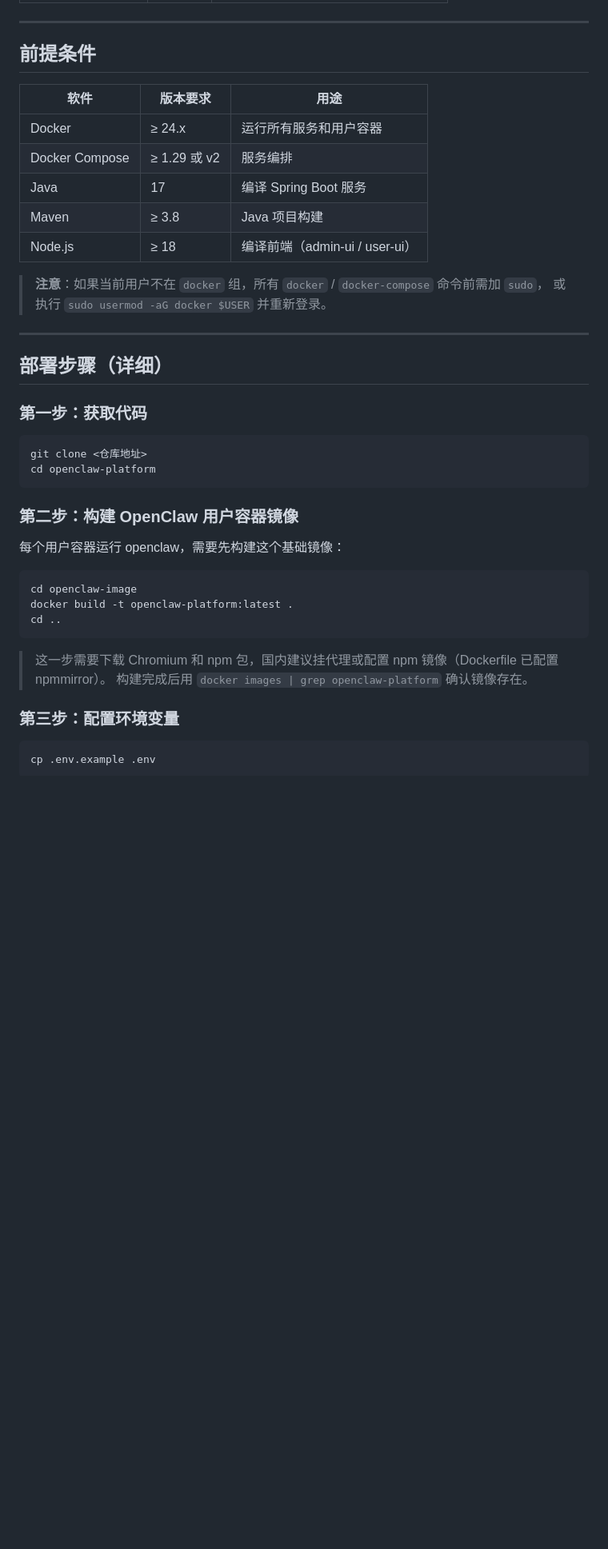
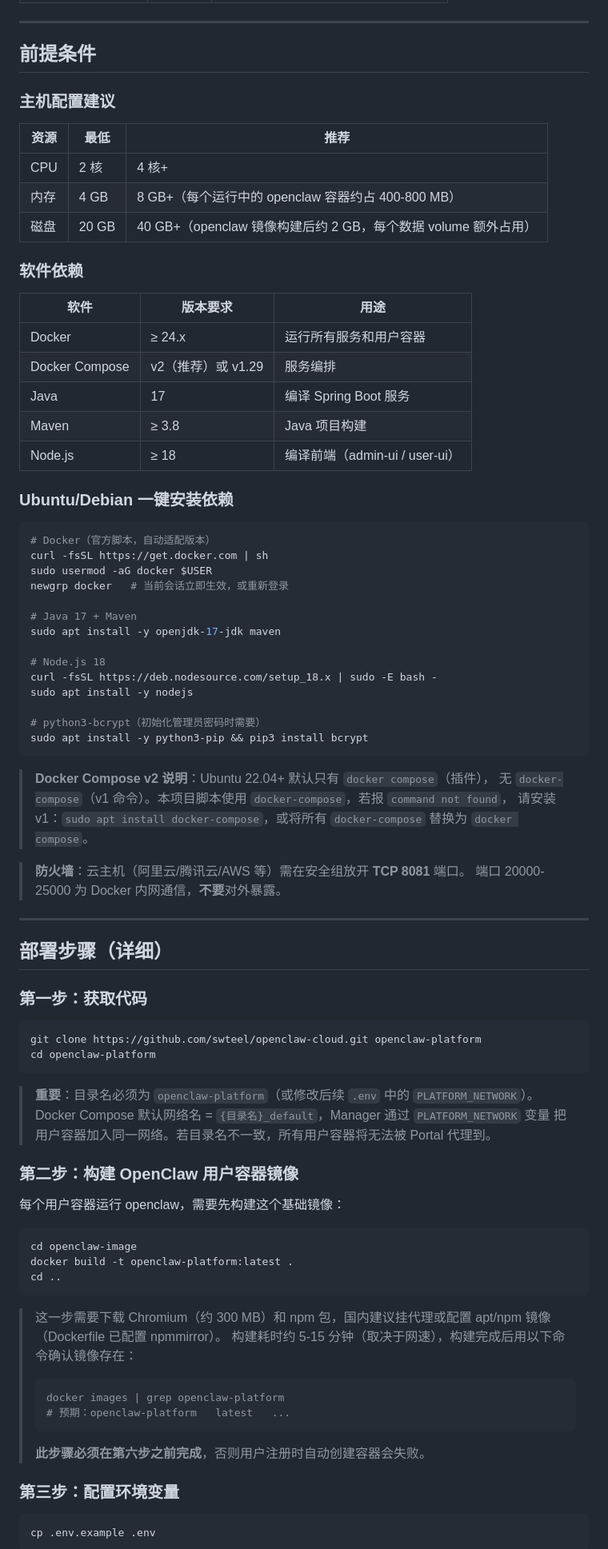
Before and after one commit to swteel/openclaw-cloud, a Markdown page: README.md, the part around one of its changes. Shown at 80% size. GitHub-like rendering; blank space fills up the shorter version.

````diff
--- a/README.md
+++ b/README.md
@@ -58,16 +58,49 @@ Manager (port 8080，仅内网)
 
 ## 前提条件
 
+### 主机配置建议
+
+| 资源 | 最低 | 推荐 |
+|------|------|------|
+| CPU | 2 核 | 4 核+ |
+| 内存 | 4 GB | 8 GB+（每个运行中的 openclaw 容器约占 400-800 MB） |
+| 磁盘 | 20 GB | 40 GB+（openclaw 镜像构建后约 2 GB，每个数据 volume 额外占用） |
+
+### 软件依赖
+
 | 软件 | 版本要求 | 用途 |
 |------|---------|------|
 | Docker | ≥ 24.x | 运行所有服务和用户容器 |
-| Docker Compose | ≥ 1.29 或 v2 | 服务编排 |
+| Docker Compose | v2（推荐）或 v1.29 | 服务编排 |
 | Java | 17 | 编译 Spring Boot 服务 |
 | Maven | ≥ 3.8 | Java 项目构建 |
 | Node.js | ≥ 18 | 编译前端（admin-ui / user-ui） |
 
-> **注意**：如果当前用户不在 `docker` 组，所有 `docker` / `docker-compose` 命令前需加 `sudo`，
-> 或执行 `sudo usermod -aG docker $USER` 并重新登录。
+### Ubuntu/Debian 一键安装依赖
+
+```bash
+# Docker（官方脚本，自动适配版本）
+curl -fsSL https://get.docker.com | sh
+sudo usermod -aG docker $USER
+newgrp docker   # 当前会话立即生效，或重新登录
+
+# Java 17 + Maven
+sudo apt install -y openjdk-17-jdk maven
+
+# Node.js 18
+curl -fsSL https://deb.nodesource.com/setup_18.x | sudo -E bash -
+sudo apt install -y nodejs
+
+# python3-bcrypt（初始化管理员密码时需要）
+sudo apt install -y python3-pip && pip3 install bcrypt
+```
+
+> **Docker Compose v2 说明**：Ubuntu 22.04+ 默认只有 `docker compose`（插件），
+> 无 `docker-compose`（v1 命令）。本项目脚本使用 `docker-compose`，若报 `command not found`，
+> 请安装 v1：`sudo apt install docker-compose`，或将所有 `docker-compose` 替换为 `docker compose`。
+
+> **防火墙**：云主机（阿里云/腾讯云/AWS 等）需在安全组放开 **TCP 8081** 端口。
+> 端口 20000-25000 为 Docker 内网通信，**不要**对外暴露。
 
 ---
 
@@ -76,9 +109,13 @@ Manager (port 8080，仅内网)
 ### 第一步：获取代码
 
 ```bash
-git clone <仓库地址>
+git clone https://github.com/swteel/openclaw-cloud.git openclaw-platform
 cd openclaw-platform
 ```
+
+> **重要**：目录名必须为 `openclaw-platform`（或修改后续 `.env` 中的 `PLATFORM_NETWORK`）。
+> Docker Compose 默认网络名 = `{目录名}_default`，Manager 通过 `PLATFORM_NETWORK` 变量
+> 把用户容器加入同一网络。若目录名不一致，所有用户容器将无法被 Portal 代理到。
 
 ### 第二步：构建 OpenClaw 用户容器镜像
 
@@ -90,8 +127,15 @@ docker build -t openclaw-platform:latest .
 cd ..
 ```
 
-> 这一步需要下载 Chromium 和 npm 包，国内建议挂代理或配置 npm 镜像（Dockerfile 已配置 npmmirror）。
-> 构建完成后用 `docker images | grep openclaw-platform` 确认镜像存在。
+> 这一步需要下载 Chromium（约 300 MB）和 npm 包，国内建议挂代理或配置 apt/npm 镜像（Dockerfile 已配置 npmmirror）。
+> 构建耗时约 5-15 分钟（取决于网速），构建完成后用以下命令确认镜像存在：
+>
+> ```bash
+> docker images | grep openclaw-platform
+> # 预期：openclaw-platform   latest   ...
+> ```
+>
+> **此步骤必须在第六步之前完成**，否则用户注册时自动创建容器会失败。
 
 ### 第三步：配置环境变量
 
````
Also changed, not shown: other parts of README.md (+25 -11 lines).
